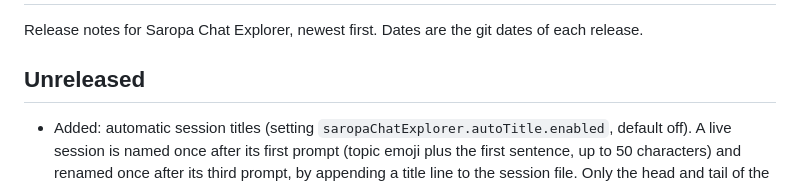
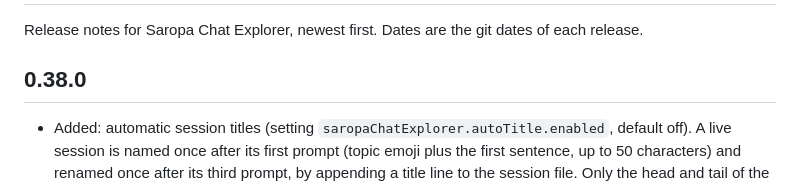
Before and after one commit to saropa/claude-chat-explorer, a Markdown page: CHANGELOG.md, the part around the change. Drawn GitHub-style.

Commit message:
chore: release prep
Co-Authored-By: Claude Sonnet 5.5 <noreply@anthropic.com>

```diff
--- a/CHANGELOG.md
+++ b/CHANGELOG.md
@@ -2,7 +2,7 @@
 
 Release notes for Saropa Chat Explorer, newest first. Dates are the git dates of each release.
 
-## Unreleased
+## 0.38.0
 - Added: automatic session titles (setting `saropaChatExplorer.autoTitle.enabled`, default off). A live session is named once after its first prompt (topic emoji plus the first sentence, up to 50 characters) and renamed once after its third prompt, by appending a title line to the session file. Only the head and tail of the file are read, nothing runs on the prompt path, and sessions you named yourself are skipped. The emoji comes from keyword rules: 26 built-in areas, extendable with `saropaChatExplorer.emojiRules` (`emojiRulesReplaceDefaults` drops the built-in ones). `autoTitle.useHaiku` (default off) asks Haiku in the background instead. Replaces the local session-title hook.
 - Added: cumulative token totals per session and per branch or pull request (input, output, cache read, cache write, kept separate, no price). Shown as a Tokens figure beside the context figure in the sidebar card, in the expanded detail of an Open Work chat, and as a per-branch total on each Open Work branch row. /compact never lowers them, and sub-agent replies count. Other extensions can read them with `tokensForChat(id)` and `tokensForWork(key)`; every method is described in docs/API.md. Existing session caches rebuild once.
 - Added: the public API now exposes everything read-only: `listChats()`, `getChat(id)`, `listWork()` and `getAccountUsage()` (chat context, tokens, branches, pull requests, pinned, archived, tags, state; branches and pull requests with their chats and tokens; account email, name, organization, plan and 5-hour and 7-day tokens). `apiVersion` stays 1. See docs/API.md.
```
